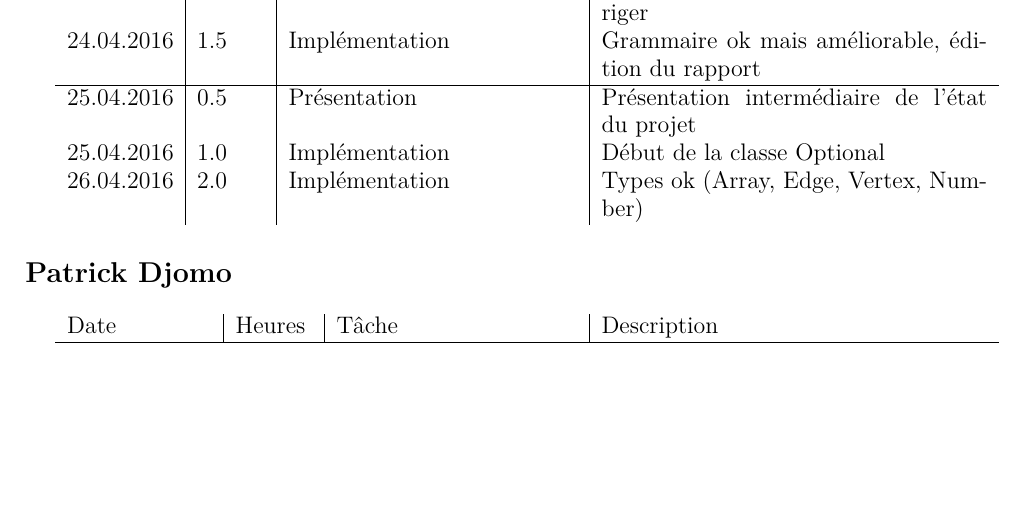
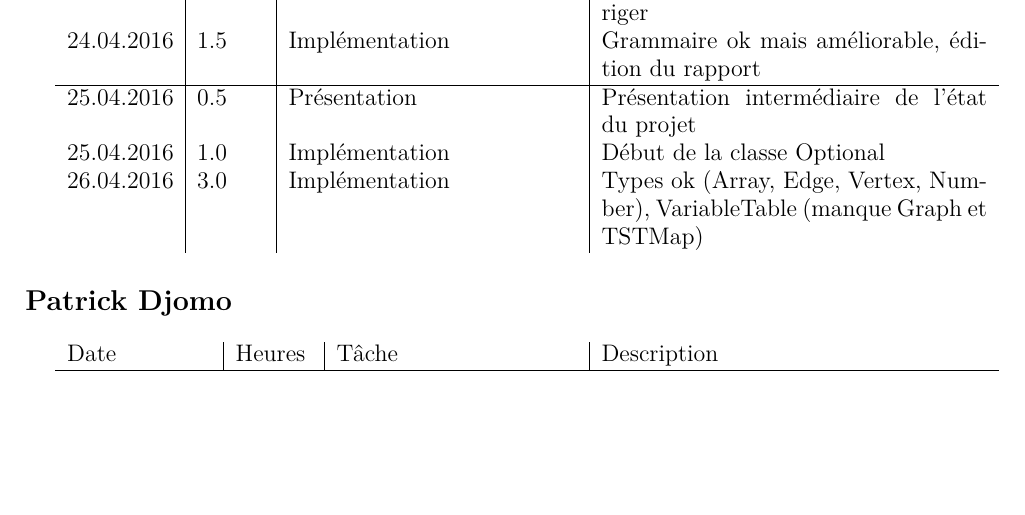
Before and after one commit to chlablak/PRO, a LaTeX document (doc/journal_de_travail.tex): part of page 2 of 4, cut so that both start at the same text. Compiled offline with pdfLaTeX.

Commit message:
EGLIimpl: VariableTable (Graph and TstMap missing)

```diff
--- a/doc/journal_de_travail.tex
+++ b/doc/journal_de_travail.tex
@@ -105,7 +105,7 @@
 		\hline
 		25.04.2016 & 0.5 & Présentation & Présentation intermédiaire de l'état du projet\\
 		25.04.2016 & 1.0 & Implémentation & Début de la classe Optional\\
-		26.04.2016 & 2.0 & Implémentation & Types ok (Array, Edge, Vertex, Number)\\
+		26.04.2016 & 3.0 & Implémentation & Types ok (Array, Edge, Vertex, Number), VariableTable (manque Graph et TSTMap)\\
 	\end{tabular}
 
 	\section*{Patrick Djomo}
```
Also changed, not shown: 2 other files.
